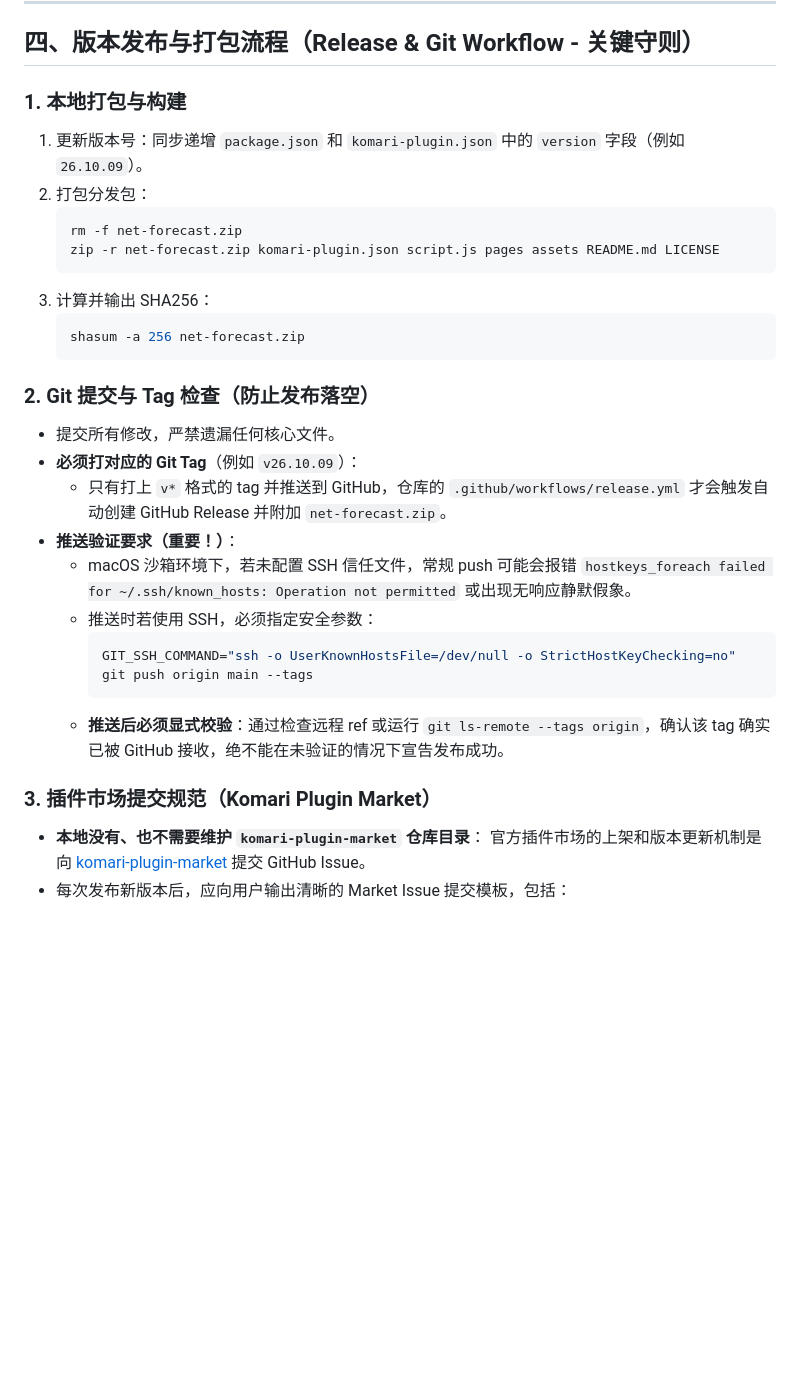
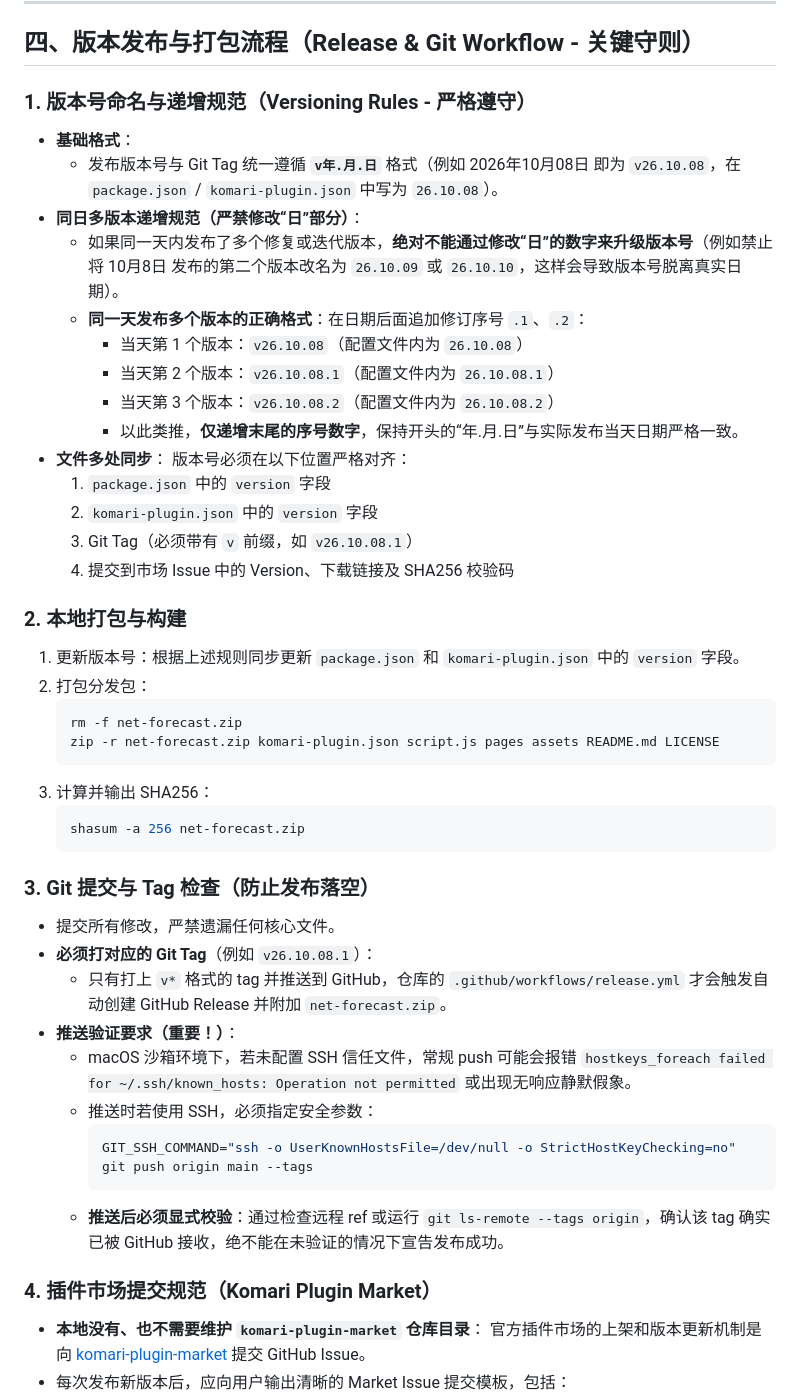
Before and after one commit to livingfree2023/Komari-Plugin-NetForecast, a Markdown page: agent.md, the part around the change. GitHub-like rendering; blank space fills up the shorter version.

Commit message:
docs: specify vYY.MM.DD[.patch] versioning rule in agent.md

````diff
--- a/agent.md
+++ b/agent.md
@@ -61,8 +61,25 @@
 
 ## 四、版本发布与打包流程（Release & Git Workflow - 关键守则）
 
-### 1. 本地打包与构建
-1. 更新版本号：同步递增 `package.json` 和 `komari-plugin.json` 中的 `version` 字段（例如 `26.10.09`）。
+### 1. 版本号命名与递增规范（Versioning Rules - 严格遵守）
+- **基础格式**：
+  - 发布版本号与 Git Tag 统一遵循 **`v年.月.日`** 格式（例如 2026年10月08日 即为 `v26.10.08`，在 `package.json` / `komari-plugin.json` 中写为 `26.10.08`）。
+- **同日多版本递增规范（严禁修改“日”部分）**：
+  - 如果同一天内发布了多个修复或迭代版本，**绝对不能通过修改“日”的数字来升级版本号**（例如禁止将 10月8日 发布的第二个版本改名为 `26.10.09` 或 `26.10.10`，这样会导致版本号脱离真实日期）。
+  - **同一天发布多个版本的正确格式**：在日期后面追加修订序号 `.1`、`.2`：
+    - 当天第 1 个版本：`v26.10.08`（配置文件内为 `26.10.08`）
+    - 当天第 2 个版本：`v26.10.08.1`（配置文件内为 `26.10.08.1`）
+    - 当天第 3 个版本：`v26.10.08.2`（配置文件内为 `26.10.08.2`）
+    - 以此类推，**仅递增末尾的序号数字**，保持开头的“年.月.日”与实际发布当天日期严格一致。
+- **文件多处同步**：
+  版本号必须在以下位置严格对齐：
+  1. `package.json` 中的 `version` 字段
+  2. `komari-plugin.json` 中的 `version` 字段
+  3. Git Tag（必须带有 `v` 前缀，如 `v26.10.08.1`）
+  4. 提交到市场 Issue 中的 Version、下载链接及 SHA256 校验码
+
+### 2. 本地打包与构建
+1. 更新版本号：根据上述规则同步更新 `package.json` 和 `komari-plugin.json` 中的 `version` 字段。
 2. 打包分发包：
    ```bash
    rm -f net-forecast.zip
@@ -73,9 +90,9 @@
    shasum -a 256 net-forecast.zip
    ```
 
-### 2. Git 提交与 Tag 检查（防止发布落空）
+### 3. Git 提交与 Tag 检查（防止发布落空）
 - 提交所有修改，严禁遗漏任何核心文件。
-- **必须打对应的 Git Tag**（例如 `v26.10.09`）：
+- **必须打对应的 Git Tag**（例如 `v26.10.08.1`）：
   - 只有打上 `v*` 格式的 tag 并推送到 GitHub，仓库的 `.github/workflows/release.yml` 才会触发自动创建 GitHub Release 并附加 `net-forecast.zip`。
 - **推送验证要求（重要！）**：
   - macOS 沙箱环境下，若未配置 SSH 信任文件，常规 push 可能会报错 `hostkeys_foreach failed for ~/.ssh/known_hosts: Operation not permitted` 或出现无响应静默假象。
@@ -85,7 +102,7 @@
     ```
   - **推送后必须显式校验**：通过检查远程 ref 或运行 `git ls-remote --tags origin`，确认该 tag 确实已被 GitHub 接收，绝不能在未验证的情况下宣告发布成功。
 
-### 3. 插件市场提交规范（Komari Plugin Market）
+### 4. 插件市场提交规范（Komari Plugin Market）
 - **本地没有、也不需要维护 `komari-plugin-market` 仓库目录**：
   官方插件市场的上架和版本更新机制是向 [komari-plugin-market](https://github.com/komari-monitor/komari-plugin-market) 提交 GitHub Issue。
 - 每次发布新版本后，应向用户输出清晰的 Market Issue 提交模板，包括：
````
